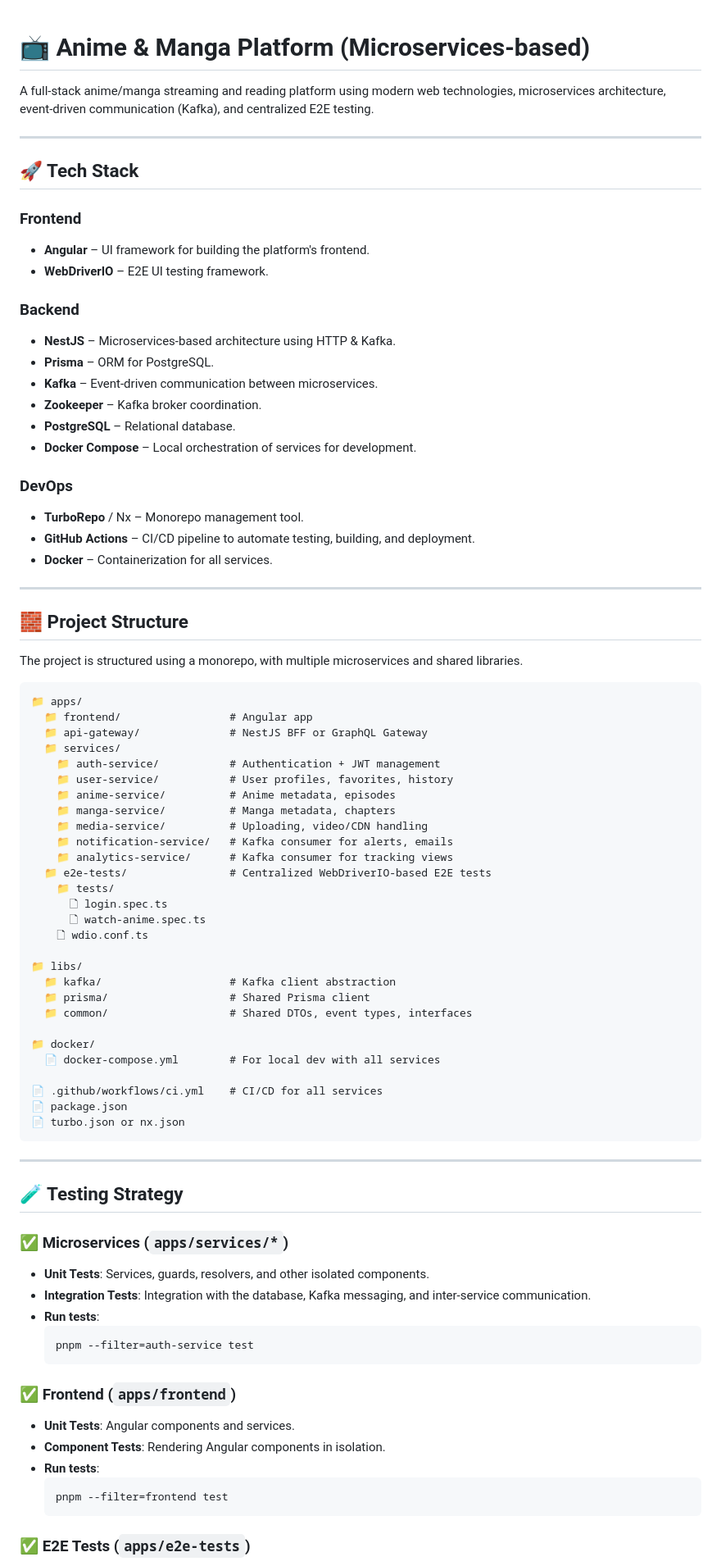
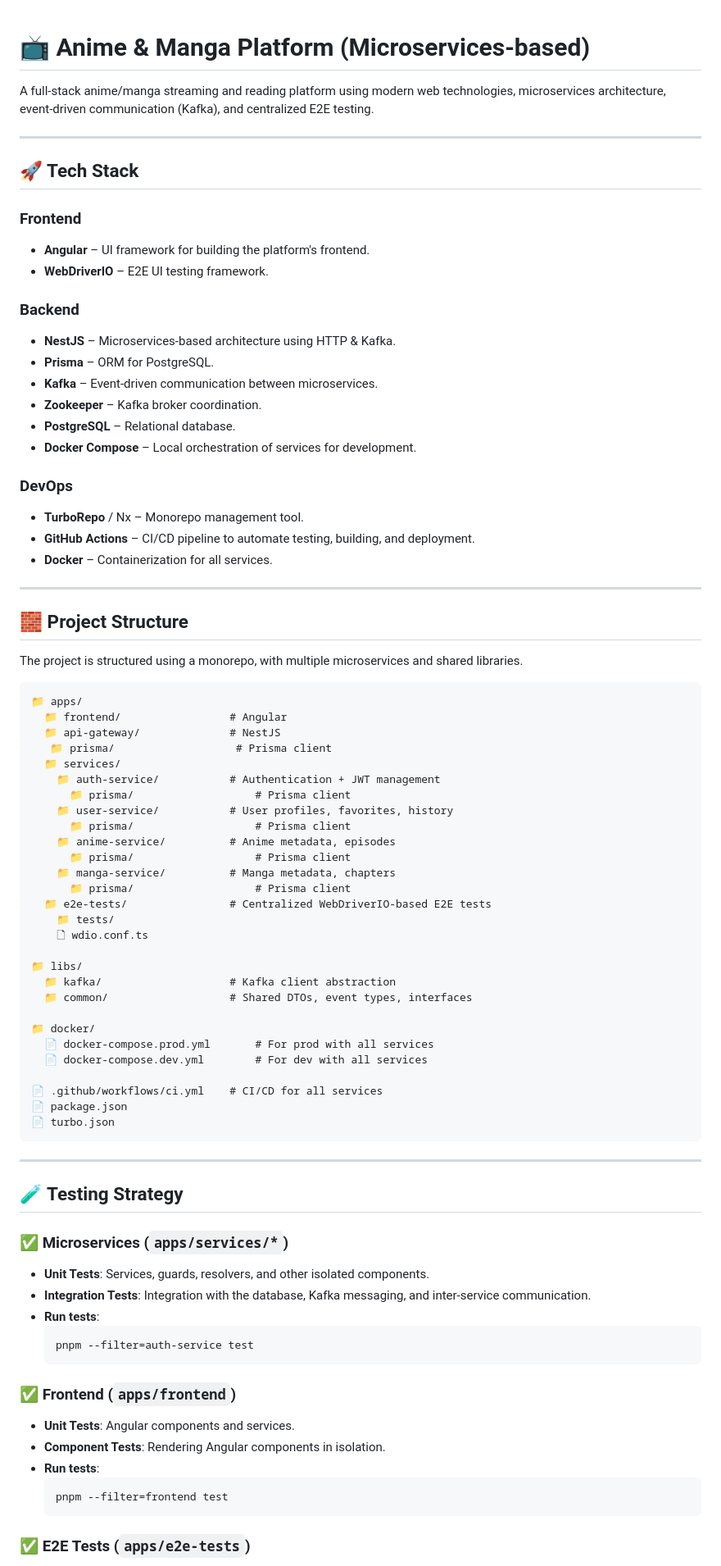
Before and after one commit to Flavius-Pantucu/mugenkai, a Markdown page: README.md, the part around one of its changes. Shown at 82% size. Rendered like a GitHub page.

````diff
--- a/README.md
+++ b/README.md
@@ -1,4 +1,3 @@
-
 # 📺 Anime & Manga Platform (Microservices-based)
 
 A full-stack anime/manga streaming and reading platform using modern web technologies, microservices architecture, event-driven communication (Kafka), and centralized E2E testing.
@@ -8,10 +7,12 @@ A full-stack anime/manga streaming and reading platform using modern web technol
 ## 🚀 Tech Stack
 
 ### Frontend
+
 - **Angular** – UI framework for building the platform's frontend.
 - **WebDriverIO** – E2E UI testing framework.
 
 ### Backend
+
 - **NestJS** – Microservices-based architecture using HTTP & Kafka.
 - **Prisma** – ORM for PostgreSQL.
 - **Kafka** – Event-driven communication between microservices.
@@ -20,6 +21,7 @@ A full-stack anime/manga streaming and reading platform using modern web technol
 - **Docker Compose** – Local orchestration of services for development.
 
 ### DevOps
+
 - **TurboRepo** / Nx – Monorepo management tool.
 - **GitHub Actions** – CI/CD pipeline to automate testing, building, and deployment.
 - **Docker** – Containerization for all services.
@@ -32,33 +34,33 @@ The project is structured using a monorepo, with multiple microservices and shar
 
 ```
 📁 apps/
-  📁 frontend/                 # Angular app
-  📁 api-gateway/              # NestJS BFF or GraphQL Gateway
+  📁 frontend/                 # Angular
+  📁 api-gateway/              # NestJS
+   📁 prisma/                   # Prisma client
   📁 services/
     📁 auth-service/           # Authentication + JWT management
+      📁 prisma/                   # Prisma client
     📁 user-service/           # User profiles, favorites, history
+      📁 prisma/                   # Prisma client
     📁 anime-service/          # Anime metadata, episodes
+      📁 prisma/                   # Prisma client
     📁 manga-service/          # Manga metadata, chapters
-    📁 media-service/          # Uploading, video/CDN handling
-    📁 notification-service/   # Kafka consumer for alerts, emails
-    📁 analytics-service/      # Kafka consumer for tracking views
+      📁 prisma/                   # Prisma client
   📁 e2e-tests/                # Centralized WebDriverIO-based E2E tests
     📁 tests/
-      🗋 login.spec.ts
-      🗋 watch-anime.spec.ts
     🗋 wdio.conf.ts
 
 📁 libs/
   📁 kafka/                    # Kafka client abstraction
-  📁 prisma/                   # Shared Prisma client
   📁 common/                   # Shared DTOs, event types, interfaces
 
 📁 docker/
-  📄 docker-compose.yml        # For local dev with all services
+  📄 docker-compose.prod.yml       # For prod with all services
+  📄 docker-compose.dev.yml        # For dev with all services
 
 📄 .github/workflows/ci.yml    # CI/CD for all services
 📄 package.json
-📄 turbo.json or nx.json
+📄 turbo.json
 ```
 
 ---
@@ -66,19 +68,21 @@ The project is structured using a monorepo, with multiple microservices and shar
 ## 🧪 Testing Strategy
 
 ### ✅ Microservices (`apps/services/*`)
+
 - **Unit Tests**: Services, guards, resolvers, and other isolated components.
 - **Integration Tests**: Integration with the database, Kafka messaging, and inter-service communication.
 - **Run tests**:
-    ```bash
-    pnpm --filter=auth-service test
-    ```
+  ```bash
+  pnpm --filter=auth-service test
+  ```
 
 ### ✅ Frontend (`apps/frontend`)
+
 - **Unit Tests**: Angular components and services.
 - **Component Tests**: Rendering Angular components in isolation.
 - **Run tests**:
-    ```bash
-    pnpm --filter=frontend test
-    ```
+  ```bash
+  pnpm --filter=frontend test
+  ```
 
 ### ✅ E2E Tests (`apps/e2e-tests`)
````
Also changed, not shown: other parts of README.md (+25 -7 lines).
